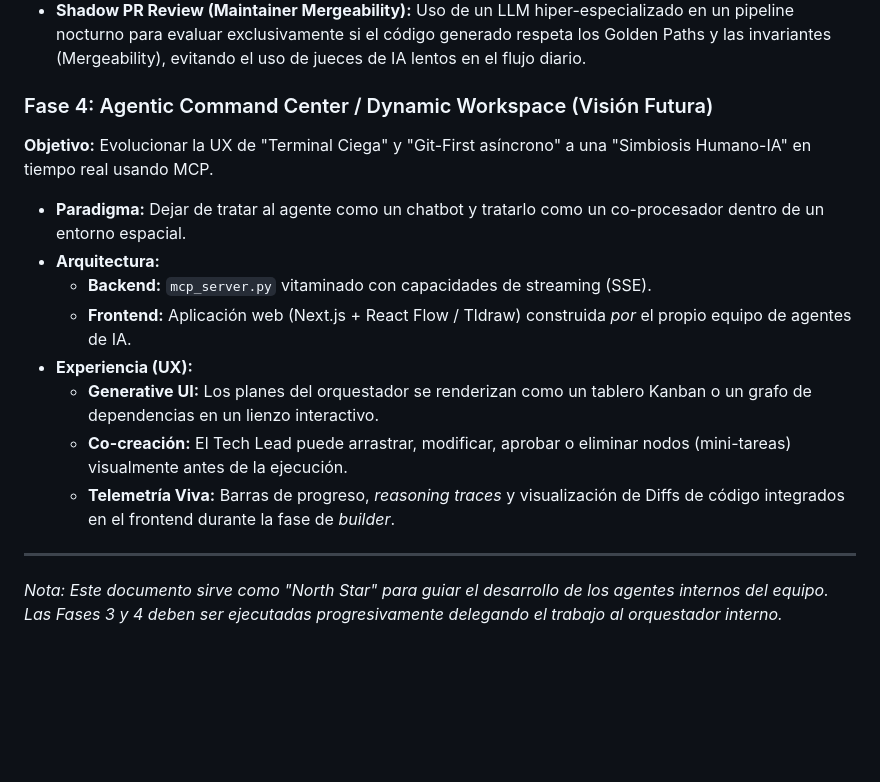
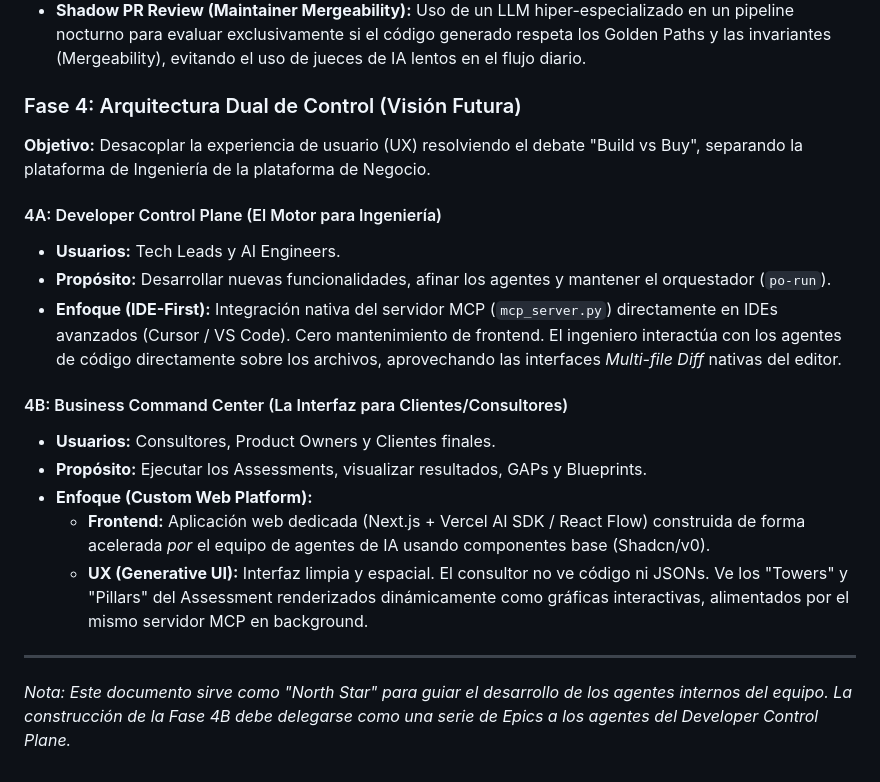
Before and after one commit to josejavish1/assessment_engine, a Markdown page: docs/architecture/roadmap_vision.md, the part around the change. Drawn GitHub-style; blank space fills up the shorter version.

Commit message:
docs(architecture): restructure phase 4 to reflect dual architecture approach

```diff
--- a/docs/architecture/roadmap_vision.md
+++ b/docs/architecture/roadmap_vision.md
@@ -35,16 +35,20 @@ Este documento establece la hoja de ruta estratégica para evolucionar el Assess
 *   **Telemetry-Driven Metrics:** Uso de la telemetría (Fase 2) para medir el *Zero-Shot Pass Rate* (¿pasa los Quality Gates a la primera?), el *Code Churn* (reescrituras inútiles) y el coste en dólares por PR.
 *   **Shadow PR Review (Maintainer Mergeability):** Uso de un LLM hiper-especializado en un pipeline nocturno para evaluar exclusivamente si el código generado respeta los Golden Paths y las invariantes (Mergeability), evitando el uso de jueces de IA lentos en el flujo diario.
 
-### Fase 4: Agentic Command Center / Dynamic Workspace (Visión Futura)
-**Objetivo:** Evolucionar la UX de "Terminal Ciega" y "Git-First asíncrono" a una "Simbiosis Humano-IA" en tiempo real usando MCP.
-*   **Paradigma:** Dejar de tratar al agente como un chatbot y tratarlo como un co-procesador dentro de un entorno espacial.
-*   **Arquitectura:**
-    *   **Backend:** `mcp_server.py` vitaminado con capacidades de streaming (SSE).
-    *   **Frontend:** Aplicación web (Next.js + React Flow / Tldraw) construida *por* el propio equipo de agentes de IA.
-*   **Experiencia (UX):**
-    *   **Generative UI:** Los planes del orquestador se renderizan como un tablero Kanban o un grafo de dependencias en un lienzo interactivo.
-    *   **Co-creación:** El Tech Lead puede arrastrar, modificar, aprobar o eliminar nodos (mini-tareas) visualmente antes de la ejecución.
-    *   **Telemetría Viva:** Barras de progreso, *reasoning traces* y visualización de Diffs de código integrados en el frontend durante la fase de *builder*.
+### Fase 4: Arquitectura Dual de Control (Visión Futura)
+**Objetivo:** Desacoplar la experiencia de usuario (UX) resolviendo el debate "Build vs Buy", separando la plataforma de Ingeniería de la plataforma de Negocio.
+
+#### 4A: Developer Control Plane (El Motor para Ingeniería)
+*   **Usuarios:** Tech Leads y AI Engineers.
+*   **Propósito:** Desarrollar nuevas funcionalidades, afinar los agentes y mantener el orquestador (`po-run`).
+*   **Enfoque (IDE-First):** Integración nativa del servidor MCP (`mcp_server.py`) directamente en IDEs avanzados (Cursor / VS Code). Cero mantenimiento de frontend. El ingeniero interactúa con los agentes de código directamente sobre los archivos, aprovechando las interfaces *Multi-file Diff* nativas del editor.
+
+#### 4B: Business Command Center (La Interfaz para Clientes/Consultores)
+*   **Usuarios:** Consultores, Product Owners y Clientes finales.
+*   **Propósito:** Ejecutar los Assessments, visualizar resultados, GAPs y Blueprints.
+*   **Enfoque (Custom Web Platform):**
+    *   **Frontend:** Aplicación web dedicada (Next.js + Vercel AI SDK / React Flow) construida de forma acelerada *por* el equipo de agentes de IA usando componentes base (Shadcn/v0).
+    *   **UX (Generative UI):** Interfaz limpia y espacial. El consultor no ve código ni JSONs. Ve los "Towers" y "Pillars" del Assessment renderizados dinámicamente como gráficas interactivas, alimentados por el mismo servidor MCP en background.
 
 ---
-*Nota: Este documento sirve como "North Star" para guiar el desarrollo de los agentes internos del equipo. Las Fases 3 y 4 deben ser ejecutadas progresivamente delegando el trabajo al orquestador interno.*
+*Nota: Este documento sirve como "North Star" para guiar el desarrollo de los agentes internos del equipo. La construcción de la Fase 4B debe delegarse como una serie de Epics a los agentes del Developer Control Plane.*
```
